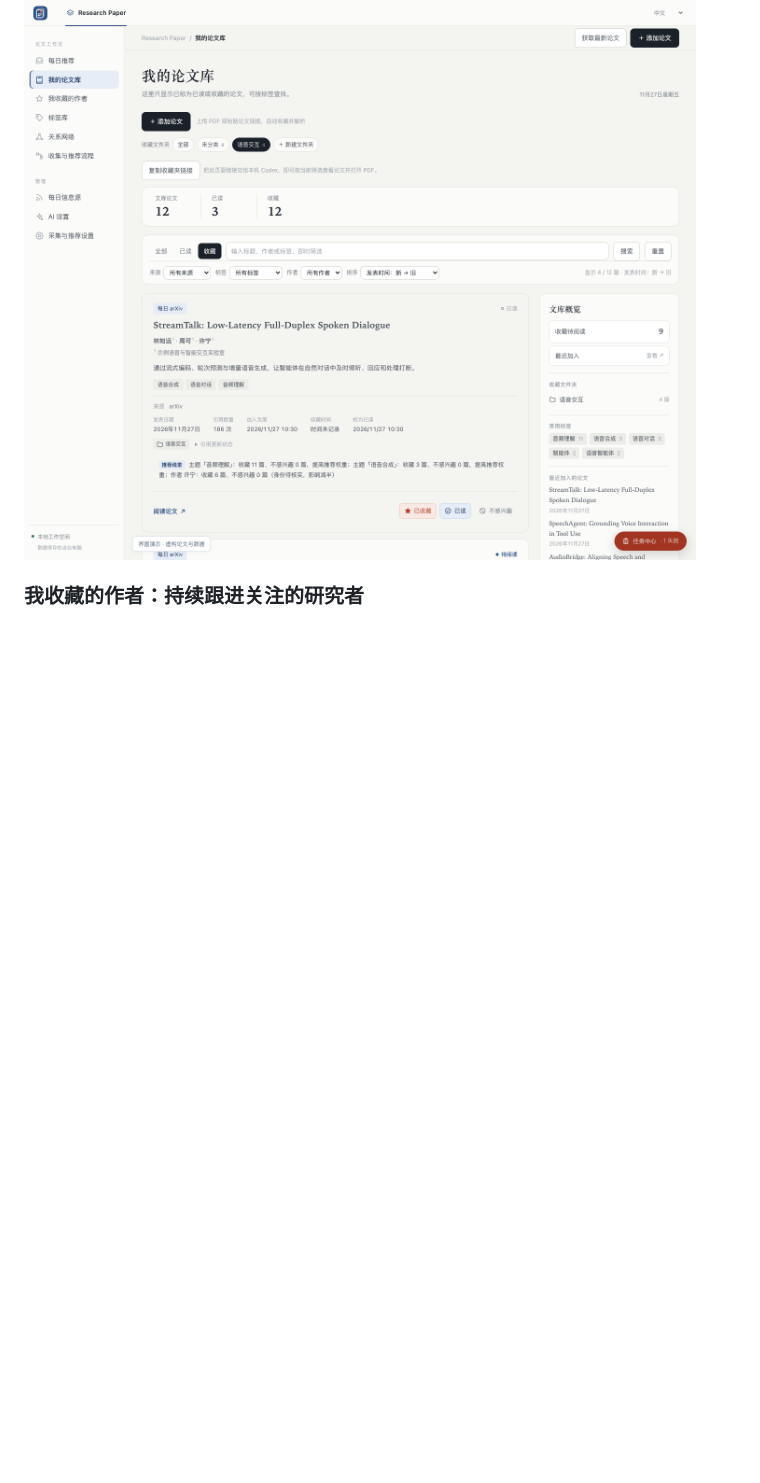
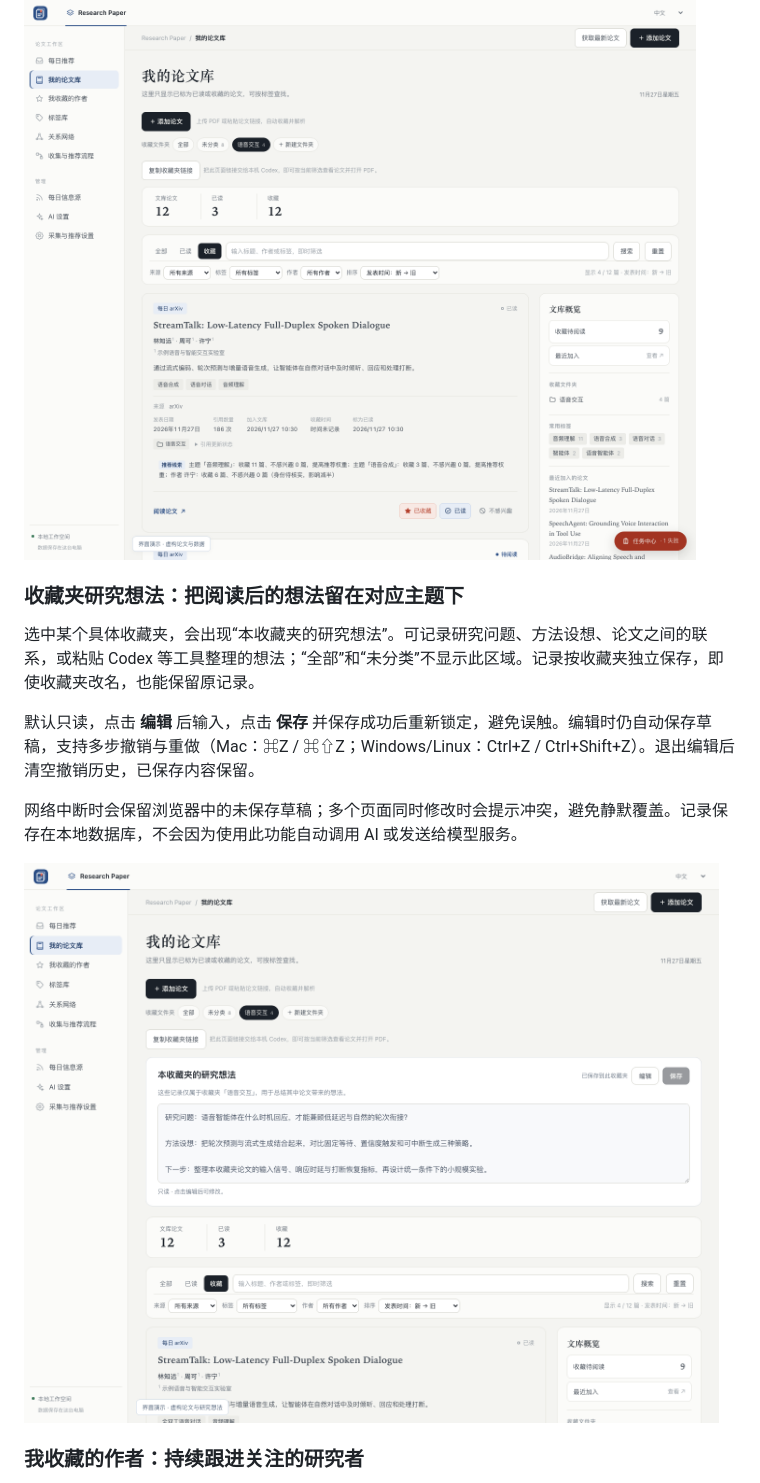
Before and after one commit to mrjunjieli/Research-Paper, a Markdown page: README.md, the part around one of its changes. Drawn GitHub-style; pictures changed too: docs/screenshots/folder-ideas.png (added); blank space fills up the shorter version.

```diff
--- a/README.md
+++ b/README.md
@@ -37,6 +37,16 @@ Research Paper 是一个本地运行的论文工作台：从每日推荐开始
 已收藏或已读的论文集中保存在文库中。通过搜索、标签、作者、收藏文件夹和排序定位内容，也可以直接上传 PDF 或添加论文链接。选择文件夹后，网址会保留当前筛选；点击“复制收藏夹链接”，即可重新打开同一组论文，或交给同机且有本地访问权限的 AI 辅助阅读。刷新或从论文详情返回时，筛选条件仍然保留。
 
 [![我的论文库：收藏文件夹、筛选工具与论文卡片](docs/screenshots/paper-library.png)](docs/screenshots/paper-library.png)
+
+### 收藏夹研究想法：把阅读后的想法留在对应主题下
+
+选中某个具体收藏夹，会出现“本收藏夹的研究想法”。可记录研究问题、方法设想、论文之间的联系，或粘贴 Codex 等工具整理的想法；“全部”和“未分类”不显示此区域。记录按收藏夹独立保存，即使收藏夹改名，也能保留原记录。
+
+默认只读，点击 **编辑** 后输入，点击 **保存** 并保存成功后重新锁定，避免误触。编辑时仍自动保存草稿，支持多步撤销与重做（Mac：⌘Z / ⌘⇧Z；Windows/Linux：Ctrl+Z / Ctrl+Shift+Z）。退出编辑后清空撤销历史，已保存内容保留。
+
+网络中断时会保留浏览器中的未保存草稿；多个页面同时修改时会提示冲突，避免静默覆盖。记录保存在本地数据库，不会因为使用此功能自动调用 AI 或发送给模型服务。
+
+[![收藏夹研究想法：专属记录、编辑与保存按钮](docs/screenshots/folder-ideas.png)](docs/screenshots/folder-ideas.png)
 
 ### 我收藏的作者：持续跟进关注的研究者
 
```
Also changed, not shown: other parts of README.md (+2 -2 lines), CHANGELOG.md (+8 -0 lines), 12 other files.
